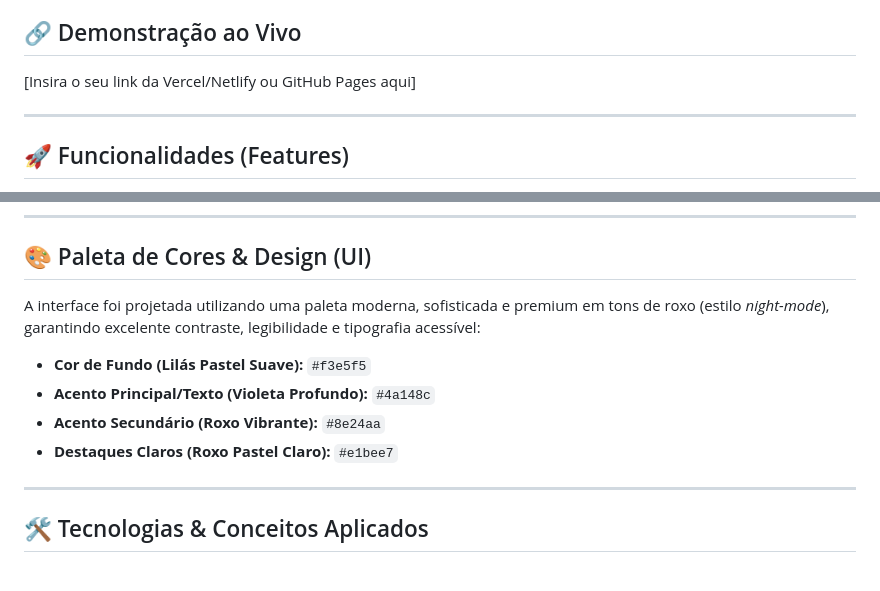
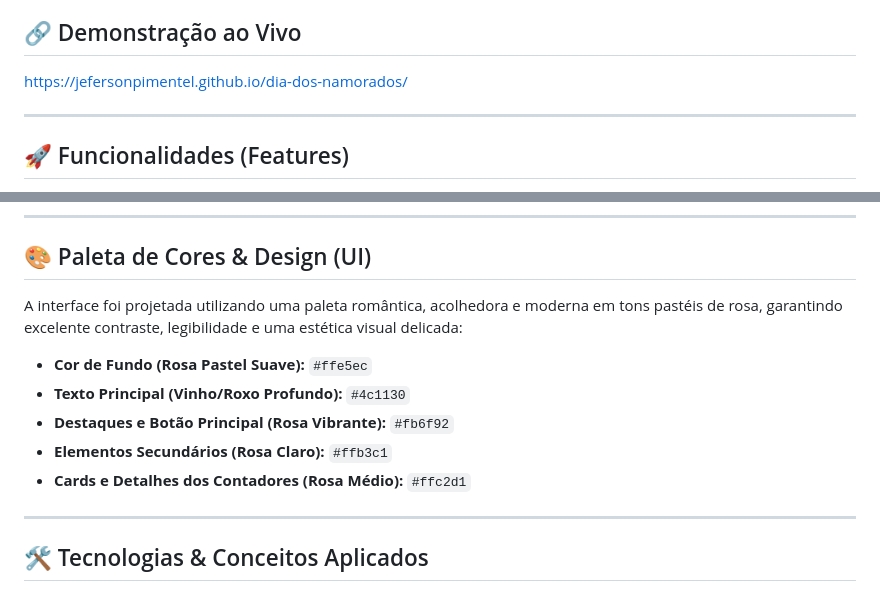
Before and after one commit to jefersonpimentel/dia-dos-namorados, a Markdown page: readme.md, 2 parts joined by grey strips. Rendered like a GitHub page.

Commit message:
update README.md with live demo link and enhance color palette description

```diff
--- a/readme.md
+++ b/readme.md
@@ -3,7 +3,7 @@
 Uma aplicação web interativa, responsiva e cheia de romance desenvolvida para comemorar o Dia dos Namorados. Este projeto combina boas práticas de desenvolvimento front-end com uma experiência de storytelling digital personalizada.
 
 ## 🔗 Demonstração ao Vivo
-[Insira o seu link da Vercel/Netlify ou GitHub Pages aqui]
+https://jefersonpimentel.github.io/dia-dos-namorados/
 
 ---
 
@@ -23,12 +23,13 @@ A aplicação foi estruturada para guiar o usuário através de uma jornada flui
 
 ## 🎨 Paleta de Cores & Design (UI)
 
-A interface foi projetada utilizando uma paleta moderna, sofisticada e premium em tons de roxo (estilo *night-mode*), garantindo excelente contraste, legibilidade e tipografia acessível:
+A interface foi projetada utilizando uma paleta romântica, acolhedora e moderna em tons pastéis de rosa, garantindo excelente contraste, legibilidade e uma estética visual delicada:
 
-* **Cor de Fundo (Lilás Pastel Suave):** `#f3e5f5`
-* **Acento Principal/Texto (Violeta Profundo):** `#4a148c`
-* **Acento Secundário (Roxo Vibrante):** `#8e24aa`
-* **Destaques Claros (Roxo Pastel Claro):** `#e1bee7`
+* **Cor de Fundo (Rosa Pastel Suave):** `#ffe5ec`
+* **Texto Principal (Vinho/Roxo Profundo):** `#4c1130`
+* **Destaques e Botão Principal (Rosa Vibrante):** `#fb6f92`
+* **Elementos Secundários (Rosa Claro):** `#ffb3c1`
+* **Cards e Detalhes dos Contadores (Rosa Médio):** `#ffc2d1`
 
 ---
 
```
